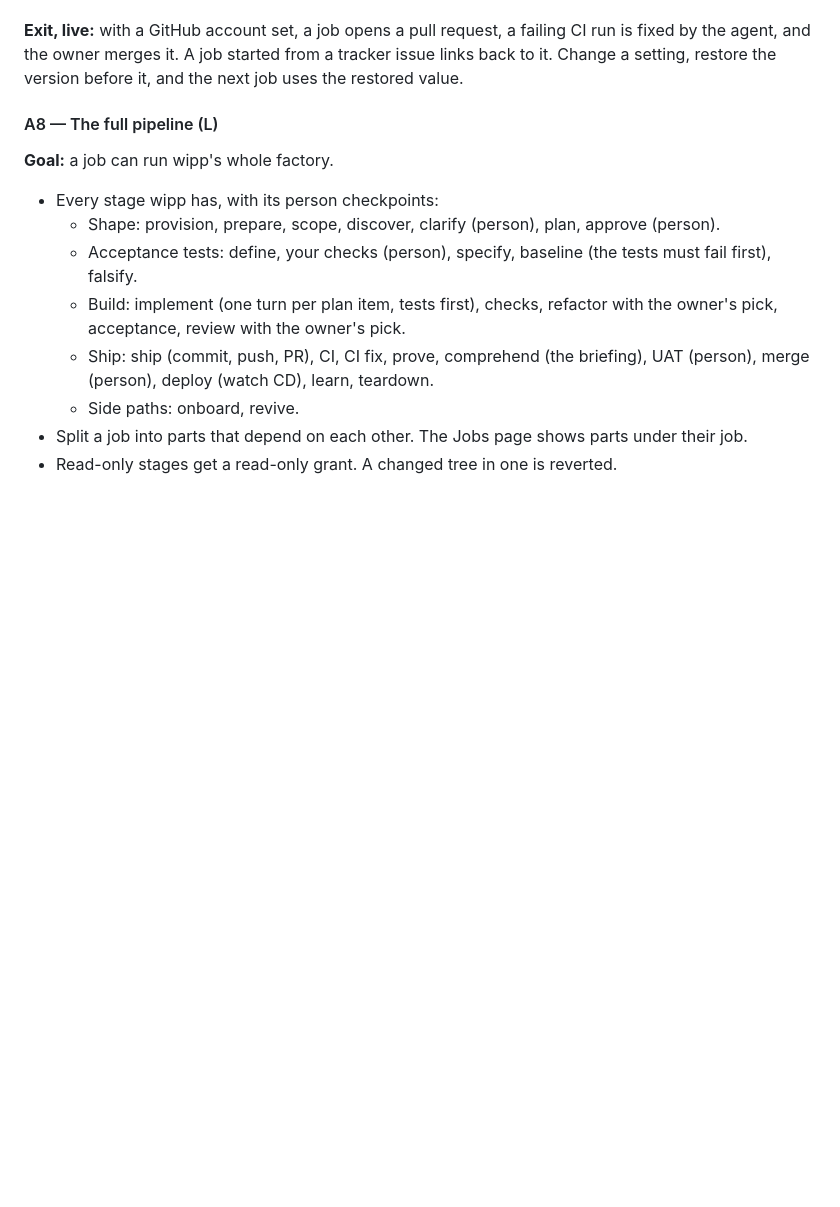
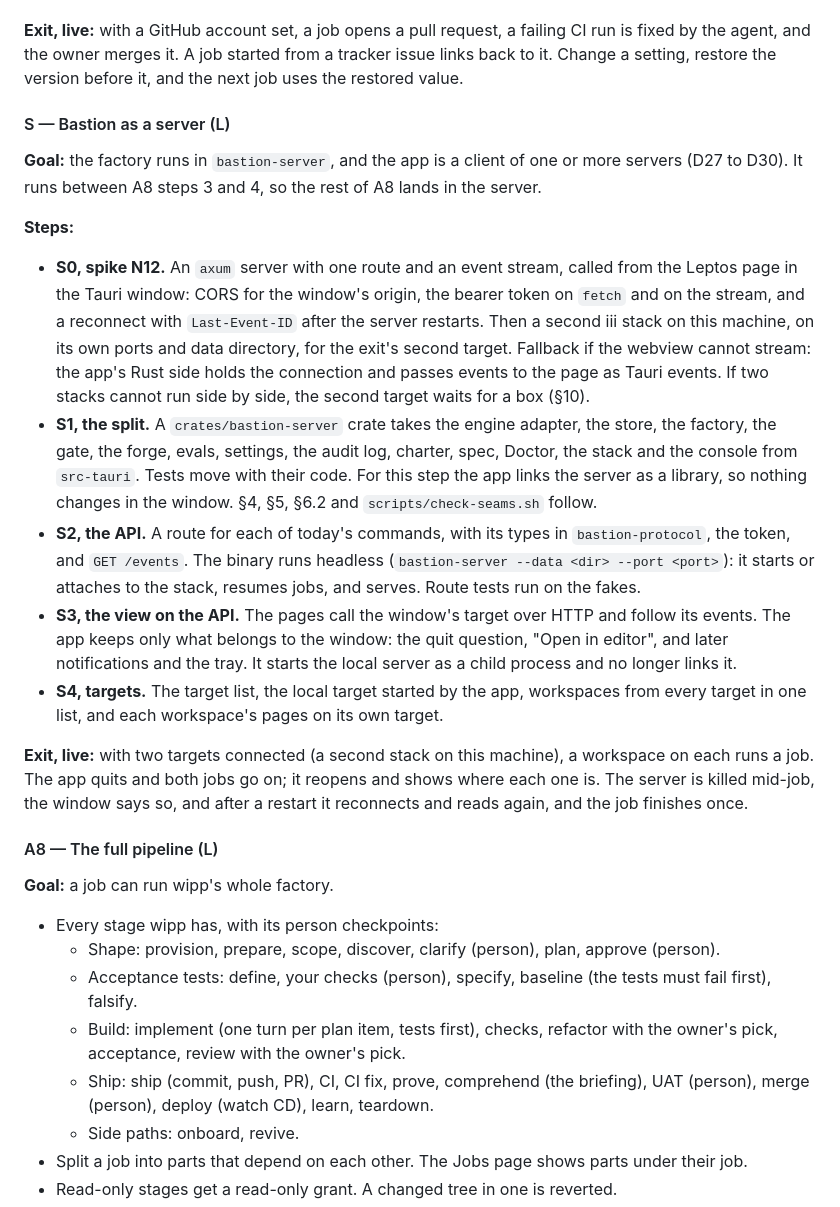
Before and after one commit to tacoda/bastion, a Markdown page: PLAN.md, the part around one of its changes. Rendered like a GitHub page; blank space fills up the shorter version.

Commit message:
Plan phase S: Bastion as an HTTP server with SSE push and a target per workspace (D27 to D30)
Entire-Checkpoint: 01M6RZ785AEJW1BFVEDNNSA7QM

```diff
--- a/PLAN.md
+++ b/PLAN.md
@@ -489,6 +493,46 @@ failing CI run is fixed by the agent, and the owner merges it. A job started
 from a tracker issue links back to it. Change a setting, restore the version
 before it, and the next job uses the restored value.
 
+#### S — Bastion as a server (L)
+
+**Goal:** the factory runs in `bastion-server`, and the app is a client of one
+or more servers (D27 to D30). It runs between A8 steps 3 and 4, so the rest of
+A8 lands in the server.
+
+**Steps:**
+
+- **S0, spike N12.** An `axum` server with one route and an event stream,
+  called from the Leptos page in the Tauri window: CORS for the window's
+  origin, the bearer token on `fetch` and on the stream, and a reconnect with
+  `Last-Event-ID` after the server restarts. Then a second iii stack on this
+  machine, on its own ports and data directory, for the exit's second target.
+  Fallback if the webview cannot stream: the app's Rust side holds the
+  connection and passes events to the page as Tauri events. If two stacks
+  cannot run side by side, the second target waits for a box (§10).
+- **S1, the split.** A `crates/bastion-server` crate takes the engine
+  adapter, the store, the factory, the gate, the forge, evals, settings, the
+  audit log, charter, spec, Doctor, the stack and the console from
+  `src-tauri`. Tests move with their code. For this step the app links the
+  server as a library, so nothing changes in the window. §4, §5, §6.2 and
+  `scripts/check-seams.sh` follow.
+- **S2, the API.** A route for each of today's commands, with its types in
+  `bastion-protocol`, the token, and `GET /events`. The binary runs headless
+  (`bastion-server --data <dir> --port <port>`): it starts or attaches to the
+  stack, resumes jobs, and serves. Route tests run on the fakes.
+- **S3, the view on the API.** The pages call the window's target over HTTP
+  and follow its events. The app keeps only what belongs to the window: the
+  quit question, "Open in editor", and later notifications and the tray. It
+  starts the local server as a child process and no longer links it.
+- **S4, targets.** The target list, the local target started by the app,
+  workspaces from every target in one list, and each workspace's pages on its
+  own target.
+
+**Exit, live:** with two targets connected (a second stack on this machine),
+a workspace on each runs a job. The app quits
+and both jobs go on; it reopens and shows where each one is. The server is
+killed mid-job, the window says so, and after a restart it reconnects and
+reads again, and the job finishes once.
+
 #### A8 — The full pipeline (L)
 
 **Goal:** a job can run wipp's whole factory.
```
Also changed, not shown: other parts of PLAN.md (+6 -1 lines).
